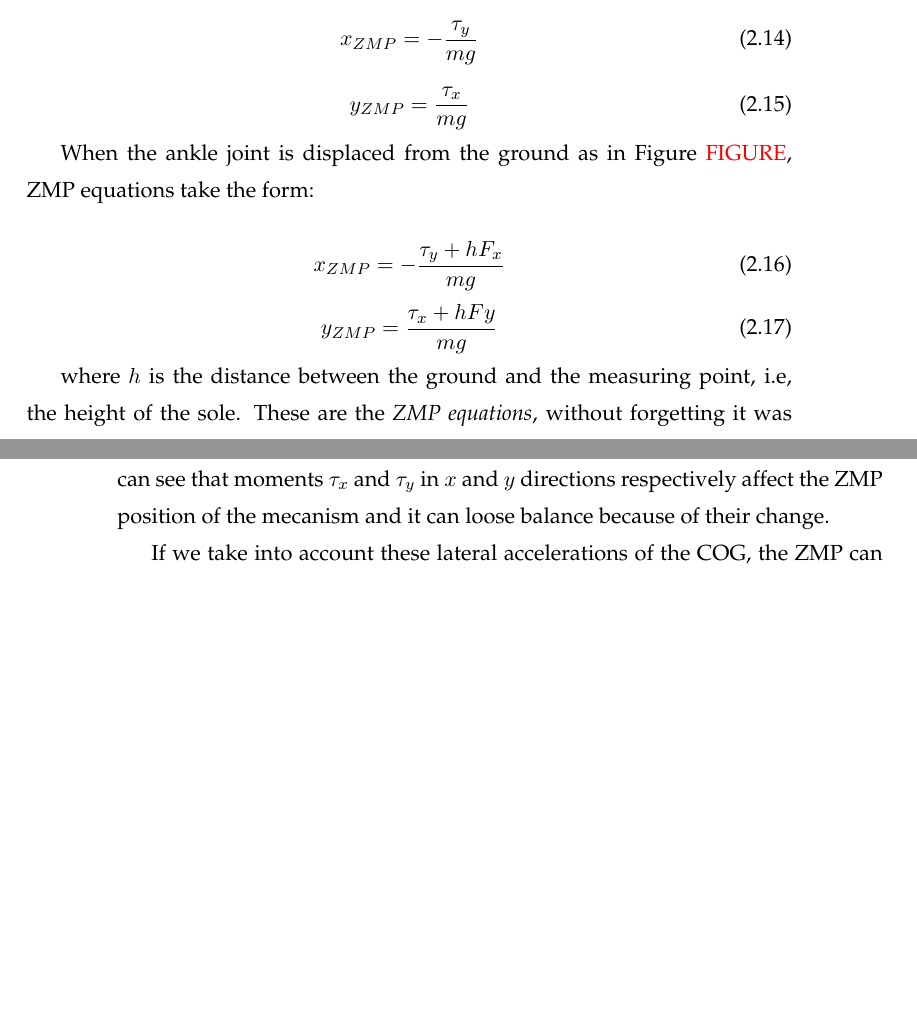
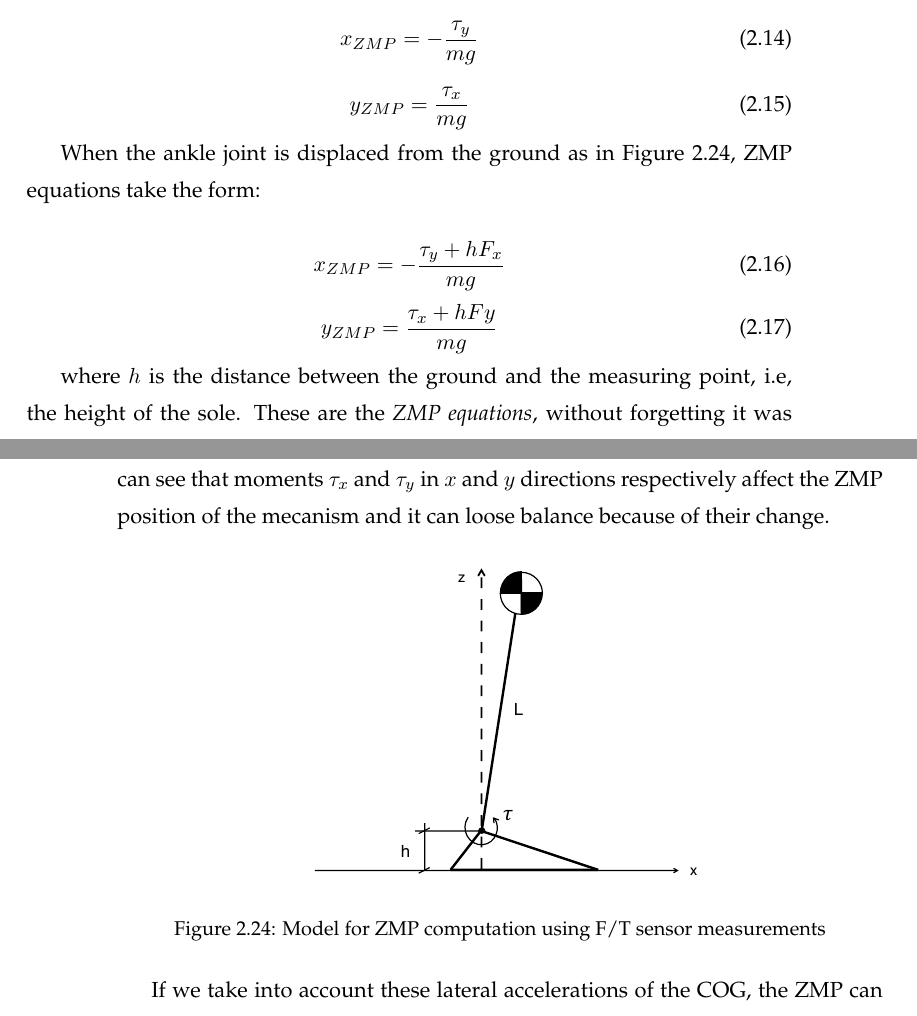
Before and after one commit to lpinel/masterThesis, a LaTeX thesis (0_main.tex, which reads 02_estado_tecnica/estado_tecnica.tex): two parts of pages 46 and 47 of 75 before the commit and two parts of pages 46 and 47 of 77 after it, joined at a grey line, cut so that both start at the same text, the shorter picture padded with empty space. Compiled offline with pdfLaTeX.

Commit message:
Added fig altura pendulo

```diff
--- a/02_estado_tecnica/estado_tecnica.tex
+++ b/02_estado_tecnica/estado_tecnica.tex
@@ -231,7 +231,7 @@ y_{ZMP} = \frac{\tau_x}{mg}
 \label{eq:yzmp}
 \end{equation}
 
-When the ankle joint is displaced from the ground as in Figure \textcolor{red}{FIGURE}, ZMP equations take the form:
+When the ankle joint is displaced from the ground as in Figure \ref{fig:altura}, ZMP equations take the form:
 
 \begin{equation}
 x_{ZMP} = -\frac{\tau_y+hF_x}{mg}
@@ -244,6 +244,13 @@ y_{ZMP} = \frac{\tau_x+hFy}{mg}
 
 where $h$ is the distance between the ground and the measuring point, i.e, the height of the sole.
 These are the \textit{ZMP equations}, without forgetting it was considered before that lateral accelerations of the COG $\ddot{x}=0$ and $\ddot{y}=0$. One can see that moments $\tau_x$ and $\tau_y$ in $x$ and $y$ directions respectively affect the ZMP position of the mecanism and it can loose balance because of their change.
+
+\begin{figure}[!hbt]
+\centering
+\includegraphics[scale=0.3]{alturaZMP.pdf}
+\caption{Model for ZMP computation using F/T sensor measurements}
+\label{fig:altura}
+\end{figure}
 
 If we take into account these lateral accelerations of the COG, the ZMP can be expressed as a function of the acceleration of the COG as: \textcolor{red}{REFERENCIA?}
 \begin{equation}
```
Also changed, not shown: 02_estado_tecnica/Imagenes/alturaZMP.pdf (added), 2 other files.
